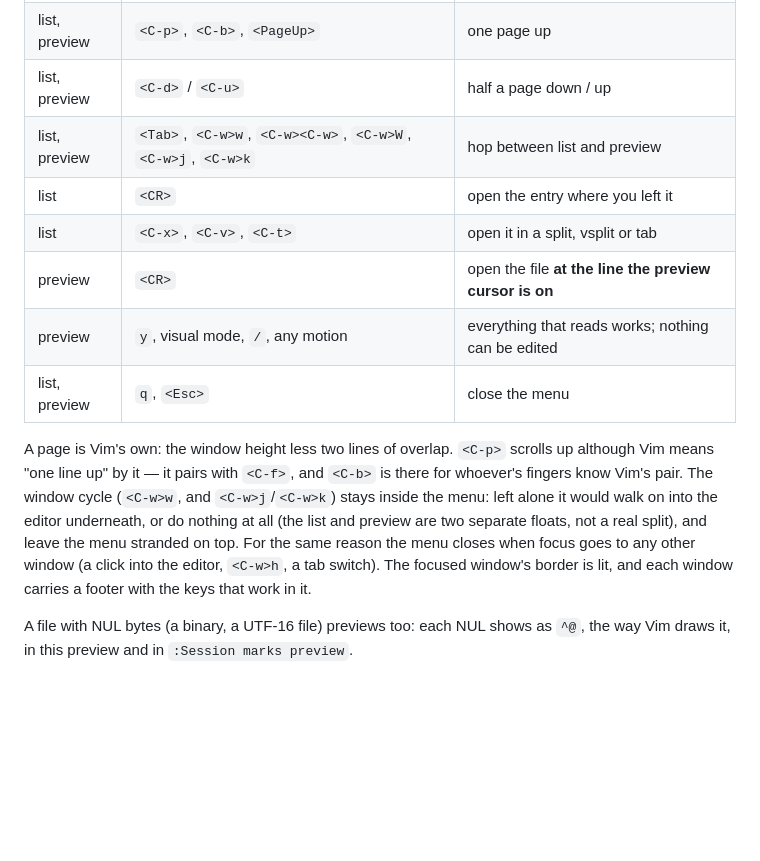
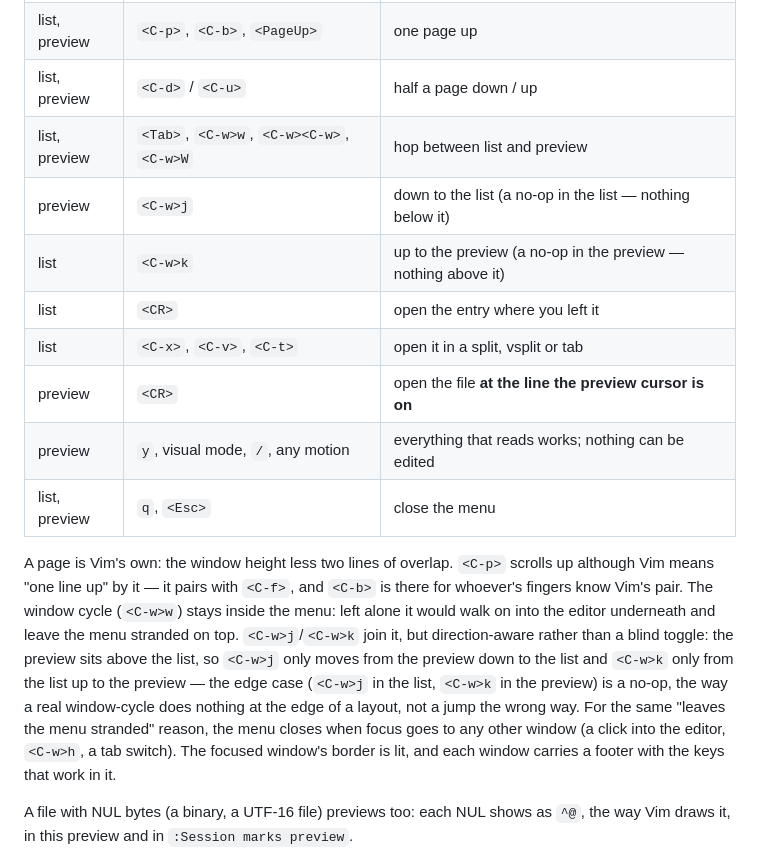
Before and after one commit to StefanBartl/sessions.nvim, a Markdown page: docs/marks.md, the part around the change. Drawn GitHub-style; blank space fills up the shorter version.

Commit message:
docs(marks): <C-w>j/<C-w>k in the kit menu are direction-aware, not a toggle
Follow-up to 287796c: correct the description to match ui.nvim's actual fix
(a no-op at the edge, not a jump the wrong way).

```diff
--- a/docs/marks.md
+++ b/docs/marks.md
@@ -108,7 +108,9 @@ you can look further into a file before you open it — and copy from it.
 | list, preview | `<C-f>`, `<PageDown>` | scroll the preview one page down |
 | list, preview | `<C-p>`, `<C-b>`, `<PageUp>` | one page up |
 | list, preview | `<C-d>` / `<C-u>` | half a page down / up |
-| list, preview | `<Tab>`, `<C-w>w`, `<C-w><C-w>`, `<C-w>W`, `<C-w>j`, `<C-w>k` | hop between list and preview |
+| list, preview | `<Tab>`, `<C-w>w`, `<C-w><C-w>`, `<C-w>W` | hop between list and preview |
+| preview | `<C-w>j` | down to the list (a no-op in the list — nothing below it) |
+| list | `<C-w>k` | up to the preview (a no-op in the preview — nothing above it) |
 | list | `<CR>` | open the entry where you left it |
 | list | `<C-x>`, `<C-v>`, `<C-t>` | open it in a split, vsplit or tab |
 | preview | `<CR>` | open the file **at the line the preview cursor is on** |
@@ -118,13 +120,16 @@ you can look further into a file before you open it — and copy from it.
 A page is Vim's own: the window height less two lines of overlap.
 `<C-p>` scrolls up although Vim means "one line up" by it — it pairs with
 `<C-f>`, and `<C-b>` is there for whoever's fingers know Vim's pair. The window
-cycle (`<C-w>w`, and `<C-w>j`/`<C-w>k`) stays inside the menu: left alone it
-would walk on into the editor underneath, or do nothing at all (the list and
-preview are two separate floats, not a real split), and leave the menu
-stranded on top. For the same reason the menu closes when focus goes to any
-other window (a click into the editor, `<C-w>h`, a tab switch). The focused
-window's border is lit, and each window carries a footer with the keys that
-work in it.
+cycle (`<C-w>w`) stays inside the menu: left alone it would walk on into the
+editor underneath and leave the menu stranded on top. `<C-w>j`/`<C-w>k` join
+it, but direction-aware rather than a blind toggle: the preview sits above the
+list, so `<C-w>j` only moves from the preview down to the list and `<C-w>k`
+only from the list up to the preview — the edge case (`<C-w>j` in the list,
+`<C-w>k` in the preview) is a no-op, the way a real window-cycle does nothing
+at the edge of a layout, not a jump the wrong way. For the same "leaves the
+menu stranded" reason, the menu closes when focus goes to any other window (a
+click into the editor, `<C-w>h`, a tab switch). The focused window's border is
+lit, and each window carries a footer with the keys that work in it.
 
 A file with NUL bytes (a binary, a UTF-16 file) previews too: each NUL shows as
 `^@`, the way Vim draws it, in this preview and in `:Session marks preview`.
```
